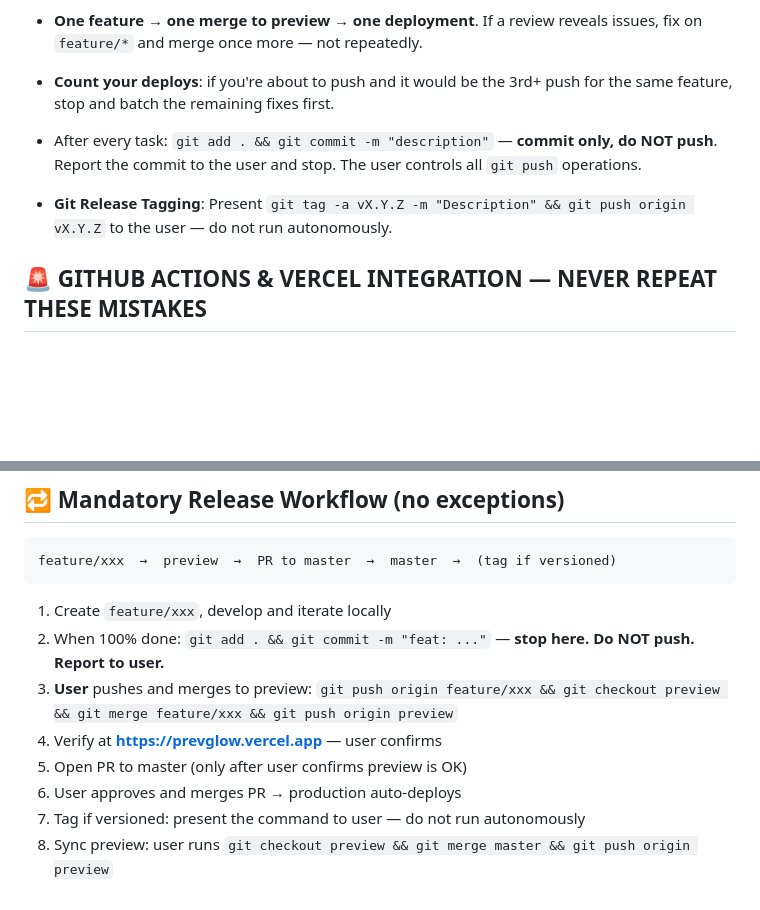
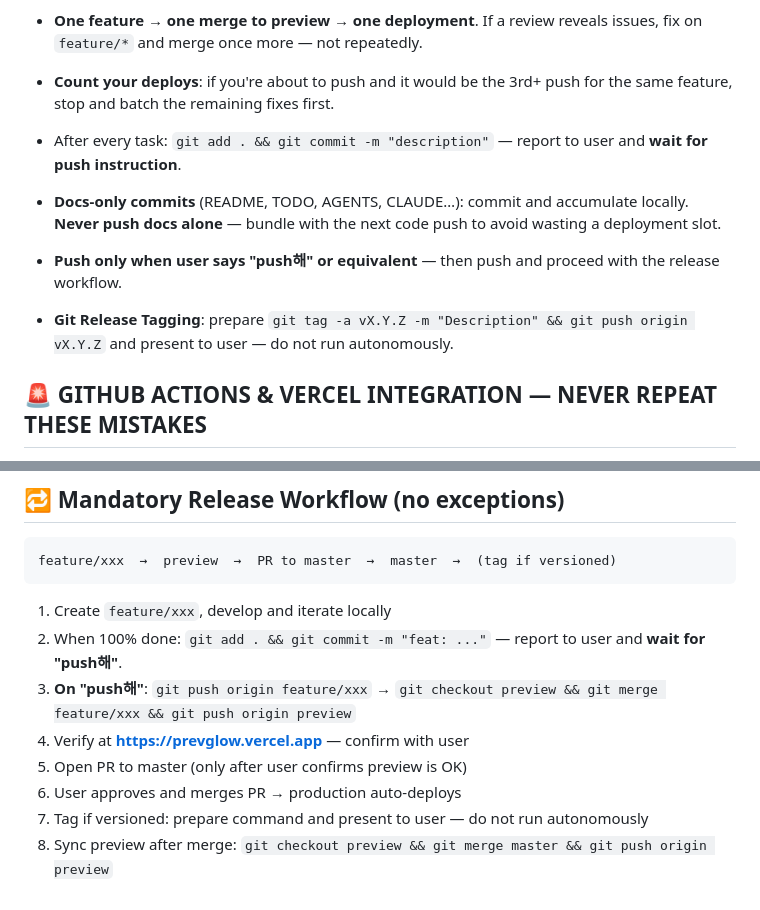
Before and after one commit to sorrysungkwon/tetris, a Markdown page: AGENTS.md, 2 parts joined by grey strips. Drawn GitHub-style; blank space fills up the shorter version.

````diff
--- a/AGENTS.md
+++ b/AGENTS.md
@@ -69,8 +69,10 @@ Vercel free plan allows **100 deployments per day**. Exceeding this blocks ALL d
 - **One feature → one merge to preview → one deployment**. If a review reveals issues, fix on `feature/*` and merge once more — not repeatedly.
 - **Count your deploys**: if you're about to push and it would be the 3rd+ push for the same feature, stop and batch the remaining fixes first.
 
-- After every task: `git add . && git commit -m "description"` — **commit only, do NOT push**. Report the commit to the user and stop. The user controls all `git push` operations.
-- **Git Release Tagging**: Present `git tag -a vX.Y.Z -m "Description" && git push origin vX.Y.Z` to the user — do not run autonomously.
+- After every task: `git add . && git commit -m "description"` — report to user and **wait for push instruction**.
+- **Docs-only commits** (README, TODO, AGENTS, CLAUDE…): commit and accumulate locally. **Never push docs alone** — bundle with the next code push to avoid wasting a deployment slot.
+- **Push only when user says "push해" or equivalent** — then push and proceed with the release workflow.
+- **Git Release Tagging**: prepare `git tag -a vX.Y.Z -m "Description" && git push origin vX.Y.Z` and present to user — do not run autonomously.
 
 ## 🚨 GITHUB ACTIONS & VERCEL INTEGRATION — NEVER REPEAT THESE MISTAKES
 
@@ -154,10 +156,10 @@ feature/xxx  →  preview  →  PR to master  →  master  →  (tag if versione
 ```
 
 1. Create `feature/xxx`, develop and iterate locally
-2. When 100% done: `git add . && git commit -m "feat: ..."` — **stop here. Do NOT push. Report to user.**
-3. **User** pushes and merges to preview: `git push origin feature/xxx && git checkout preview && git merge feature/xxx && git push origin preview`
-4. Verify at **https://prevglow.vercel.app** — user confirms
+2. When 100% done: `git add . && git commit -m "feat: ..."` — report to user and **wait for "push해"**.
+3. **On "push해"**: `git push origin feature/xxx` → `git checkout preview && git merge feature/xxx && git push origin preview`
+4. Verify at **https://prevglow.vercel.app** — confirm with user
 5. Open PR to master (only after user confirms preview is OK)
 6. User approves and merges PR → production auto-deploys
-7. Tag if versioned: present the command to user — do not run autonomously
-8. Sync preview: user runs `git checkout preview && git merge master && git push origin preview`
+7. Tag if versioned: prepare command and present to user — do not run autonomously
+8. Sync preview after merge: `git checkout preview && git merge master && git push origin preview`
````
Also changed, not shown: CLAUDE.md (+24 -20 lines), TODO.md (+1 -1 lines).
